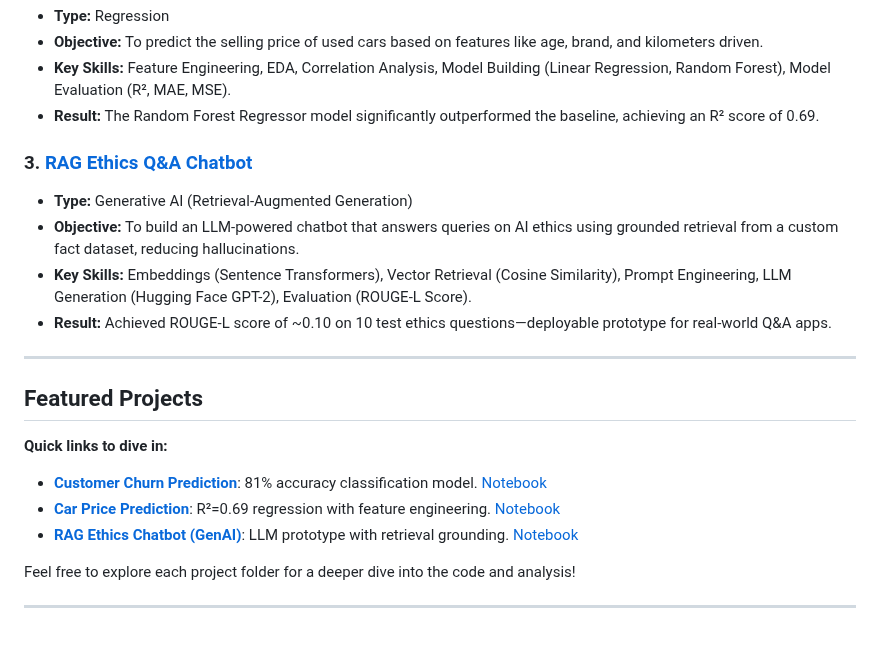
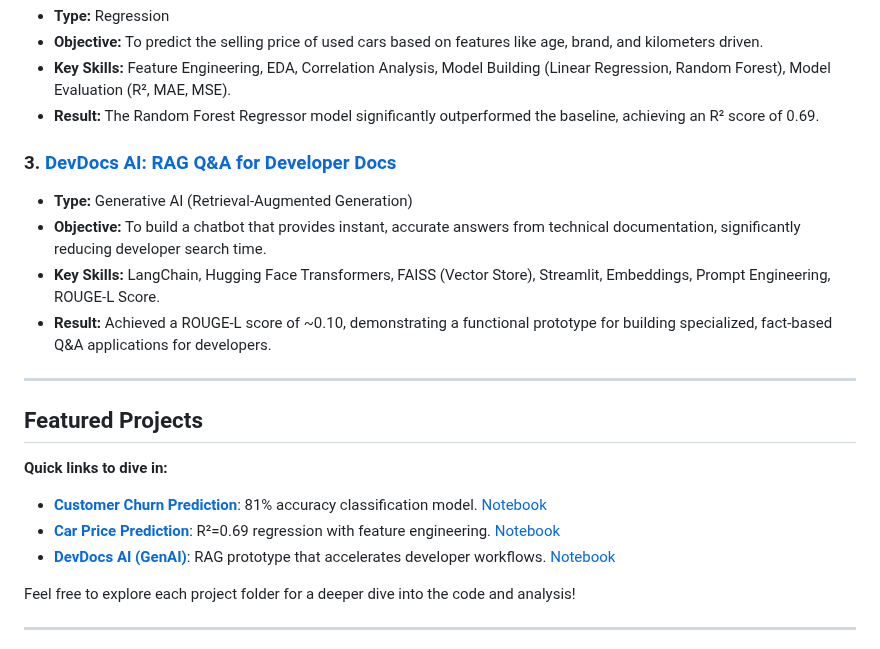
Before and after one commit to AnasSayed27/AI-ML-Portfolio, a Markdown page: README.md, the part around the change. Drawn GitHub-style.

Commit message:
Revise RAG Chatbot project details for developers
Updated project title and details for the RAG Q&A Chatbot to focus on developer documentation. Adjusted objectives, skills, and results to reflect the new focus.

```diff
--- a/README.md
+++ b/README.md
@@ -23,11 +23,11 @@ Below is a list of the projects included in this portfolio. Each project is cont
 - **Key Skills:** Feature Engineering, EDA, Correlation Analysis, Model Building (Linear Regression, Random Forest), Model Evaluation (R², MAE, MSE).
 - **Result:** The Random Forest Regressor model significantly outperformed the baseline, achieving an R² score of 0.69.
 
-### 3. [RAG Ethics Q&A Chatbot](./RAG-Ethics-Chatbot/)
+### 3. [DevDocs AI: RAG Q&A for Developer Docs](./DevDocs-AI-RAG-Chatbot/)
 - **Type:** Generative AI (Retrieval-Augmented Generation)
-- **Objective:** To build an LLM-powered chatbot that answers queries on AI ethics using grounded retrieval from a custom fact dataset, reducing hallucinations.
-- **Key Skills:** Embeddings (Sentence Transformers), Vector Retrieval (Cosine Similarity), Prompt Engineering, LLM Generation (Hugging Face GPT-2), Evaluation (ROUGE-L Score).
-- **Result:** Achieved ROUGE-L score of ~0.10 on 10 test ethics questions—deployable prototype for real-world Q&A apps.
+- **Objective:** To build a chatbot that provides instant, accurate answers from technical documentation, significantly reducing developer search time.
+- **Key Skills:** LangChain, Hugging Face Transformers, FAISS (Vector Store), Streamlit, Embeddings, Prompt Engineering, ROUGE-L Score.
+- **Result:** Achieved a ROUGE-L score of ~0.10, demonstrating a functional prototype for building specialized, fact-based Q&A applications for developers.
 
 ---
 
@@ -35,7 +35,7 @@ Below is a list of the projects included in this portfolio. Each project is cont
 **Quick links to dive in:**
 - **[Customer Churn Prediction](ClassificationProject(CustomerChurnPred)/)**: 81% accuracy classification model. [Notebook](ClassificationProject(CustomerChurnPred)/Polished_ClassificationProject.ipynb)
 - **[Car Price Prediction](RegressionProject(CarPricePred)/)**: R²=0.69 regression with feature engineering. [Notebook](RegressionProject(CarPricePred)/Polished_RegressionProject.ipynb)
-- **[RAG Ethics Chatbot (GenAI)](RAG-Ethics-Chatbot/)**: LLM prototype with retrieval grounding. [Notebook](RAG-Ethics-Chatbot/RAG_Ethics_Chatbot.ipynb)
+- **[DevDocs AI (GenAI)](./DevDocs-AI-RAG-Chatbot/)**: RAG prototype that accelerates developer workflows. [Notebook](./DevDocs-AI-RAG-Chatbot/DevDocs_AI_Notebook.ipynb)
 
 Feel free to explore each project folder for a deeper dive into the code and analysis!
 
```
